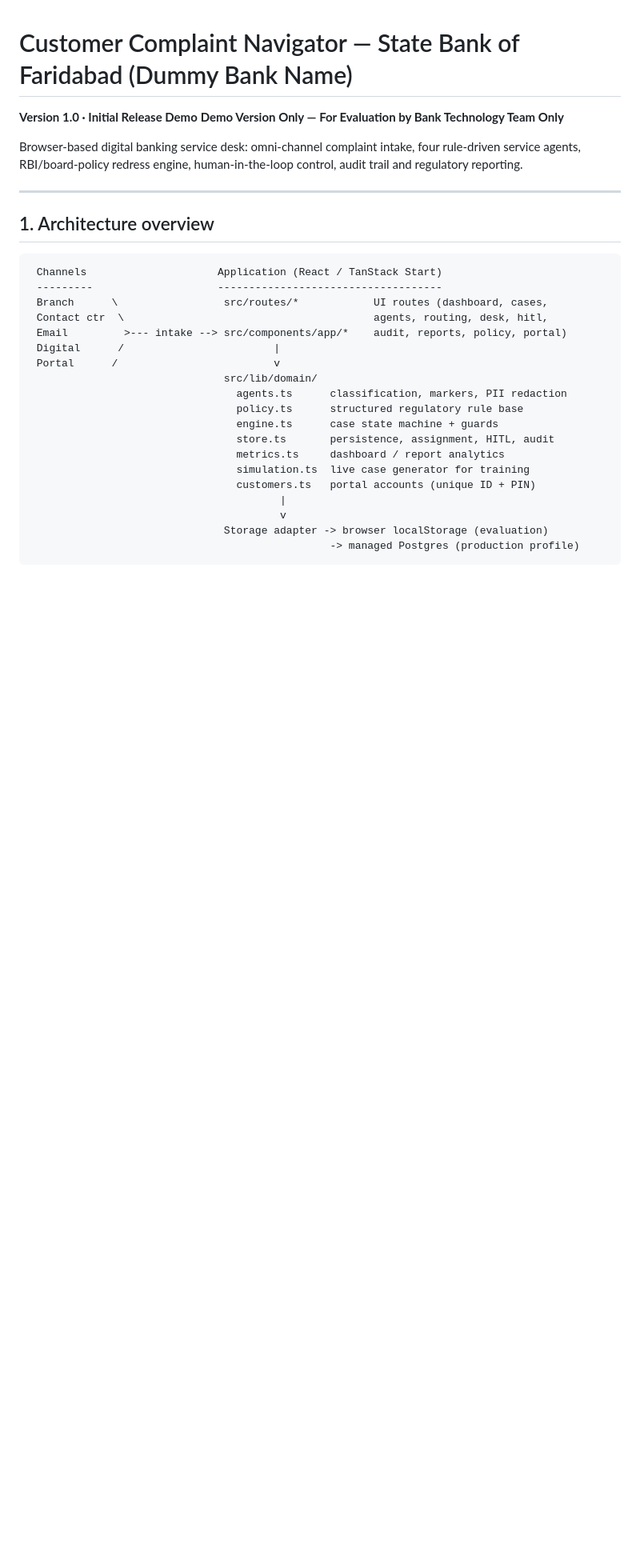
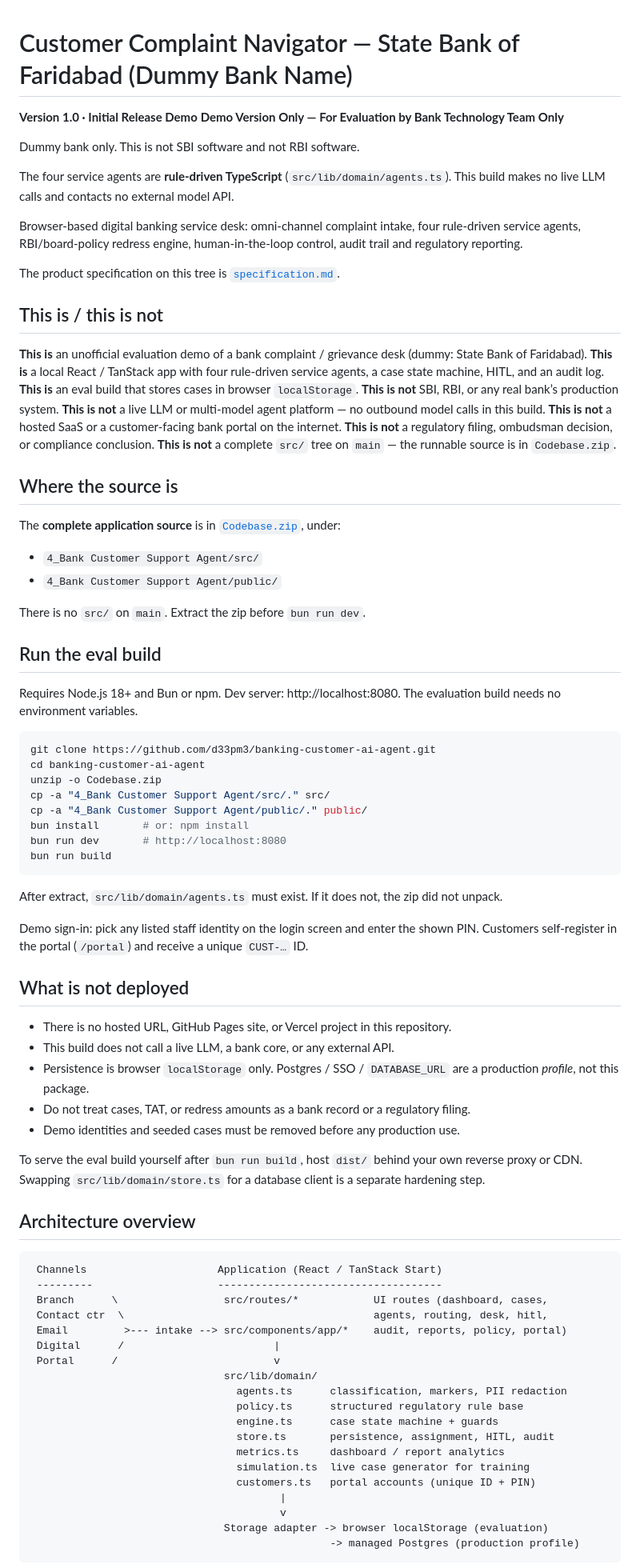
Before and after one commit to d33pm3/banking-customer-ai-agent, a Markdown page: README.md, the part around one of its changes. Shown at 80% size. Drawn GitHub-style; blank space fills up the shorter version.

Commit message:
Visitor README: this-is/this-is-not, zip extract, drop missing artefacts

````diff
--- a/README.md
+++ b/README.md
@@ -3,13 +3,64 @@
 **Version 1.0 · Initial Release Demo**
 **Demo Version Only — For Evaluation by Bank Technology Team Only**
 
-Browser-based digital banking service desk: omni-channel complaint intake, four rule-driven
-service agents, RBI/board-policy redress engine, human-in-the-loop control, audit trail and
-regulatory reporting.
+Dummy bank only. This is not SBI software and not RBI software.
 
----
+The four service agents are **rule-driven TypeScript** (`src/lib/domain/agents.ts`). This build makes no live LLM calls and contacts no external model API.
 
-## 1. Architecture overview
+Browser-based digital banking service desk: omni-channel complaint intake, four rule-driven service agents, RBI/board-policy redress engine, human-in-the-loop control, audit trail and regulatory reporting.
+
+The product specification on this tree is [`specification.md`](specification.md).
+
+## This is / this is not
+
+**This is** an unofficial evaluation demo of a bank complaint / grievance desk (dummy: State Bank of Faridabad).
+**This is** a local React / TanStack app with four rule-driven service agents, a case state machine, HITL, and an audit log.
+**This is** an eval build that stores cases in browser `localStorage`.
+**This is not** SBI, RBI, or any real bank’s production system.
+**This is not** a live LLM or multi-model agent platform — no outbound model calls in this build.
+**This is not** a hosted SaaS or a customer-facing bank portal on the internet.
+**This is not** a regulatory filing, ombudsman decision, or compliance conclusion.
+**This is not** a complete `src/` tree on `main` — the runnable source is in `Codebase.zip`.
+
+## Where the source is
+
+The **complete application source** is in [`Codebase.zip`](Codebase.zip), under:
+
+- `4_Bank Customer Support Agent/src/`
+- `4_Bank Customer Support Agent/public/`
+
+There is no `src/` on `main`. Extract the zip before `bun run dev`.
+
+## Run the eval build
+
+Requires Node.js 18+ and Bun or npm. Dev server: http://localhost:8080. The evaluation build needs no environment variables.
+
+```bash
+git clone https://github.com/d33pm3/banking-customer-ai-agent.git
+cd banking-customer-ai-agent
+unzip -o Codebase.zip
+cp -a "4_Bank Customer Support Agent/src/." src/
+cp -a "4_Bank Customer Support Agent/public/." public/
+bun install       # or: npm install
+bun run dev       # http://localhost:8080
+bun run build
+```
+
+After extract, `src/lib/domain/agents.ts` must exist. If it does not, the zip did not unpack.
+
+Demo sign-in: pick any listed staff identity on the login screen and enter the shown PIN. Customers self-register in the portal (`/portal`) and receive a unique `CUST-…` ID.
+
+## What is not deployed
+
+- There is no hosted URL, GitHub Pages site, or Vercel project in this repository.
+- This build does not call a live LLM, a bank core, or any external API.
+- Persistence is browser `localStorage` only. Postgres / SSO / `DATABASE_URL` are a production *profile*, not this package.
+- Do not treat cases, TAT, or redress amounts as a bank record or a regulatory filing.
+- Demo identities and seeded cases must be removed before any production use.
+
+To serve the eval build yourself after `bun run build`, host `dist/` behind your own reverse proxy or CDN. Swapping `src/lib/domain/store.ts` for a database client is a separate hardening step.
+
+## Architecture overview
 
 ```
  Channels                     Application (React / TanStack Start)
````
Also changed, not shown: other parts of README.md (+10 -33 lines).
